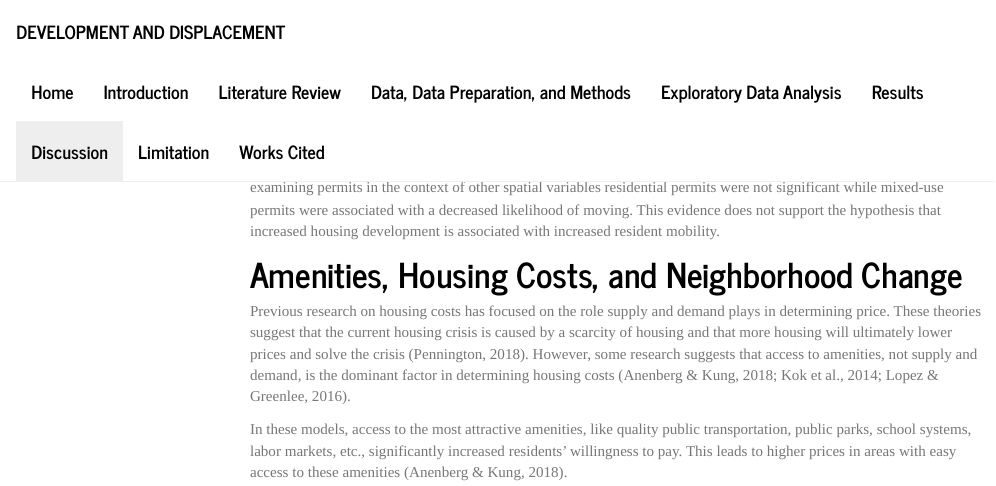
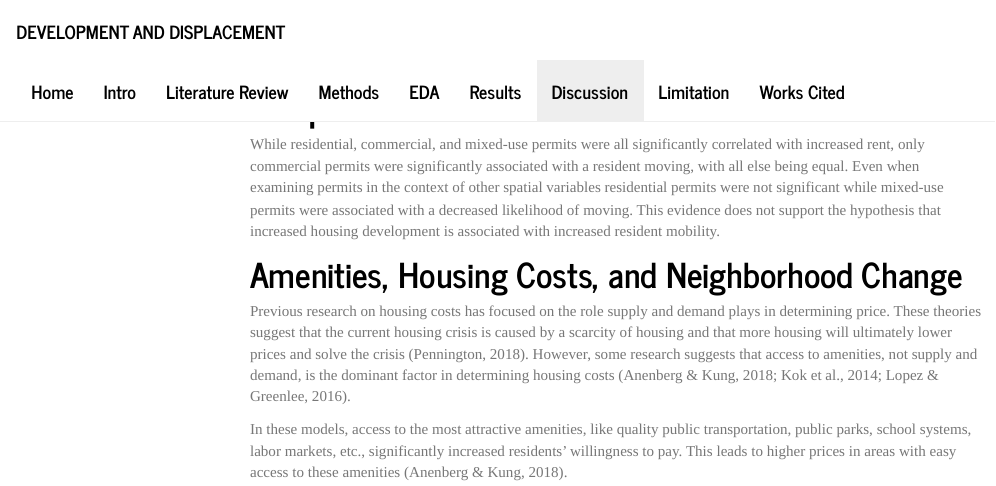
Before and after one commit to froebbm/Thesis, an R Markdown document (Discussion.Rmd): the page in a window 1100 px wide, from its top. The pictures show the output file Discussion.html that the author committed with the source, opened offline; library style sheets and scripts come from the installed R packages; menus at the side of the page are left out.

Commit message:
fixing navbar issues

```diff
--- a/_site.yml
+++ b/_site.yml
@@ -5,13 +5,13 @@ navbar:
   left:
     - text: "Home"
       href: index.html
-    - text: "Introduction"
+    - text: "Intro"
       href: introduction.html
     - text: "Literature Review"
       href: lit_review.html
-    - text: "Data, Data Preparation, and Methods"
+    - text: "Methods"
       href: methods.html
-    - text: "Exploratory Data Analysis"
+    - text: "EDA"
       href: EDA.html
     - text: "Results"
       href: results.html
```
Also changed, not shown: Discussion.Rmd (+1 -1 lines), results.Rmd (+1 -1 lines), Discussion.html, EDA.html, Limitation.html, Works.html, about.html, index.html, introduction.html, lit_review.html, methods.html, results.html.
